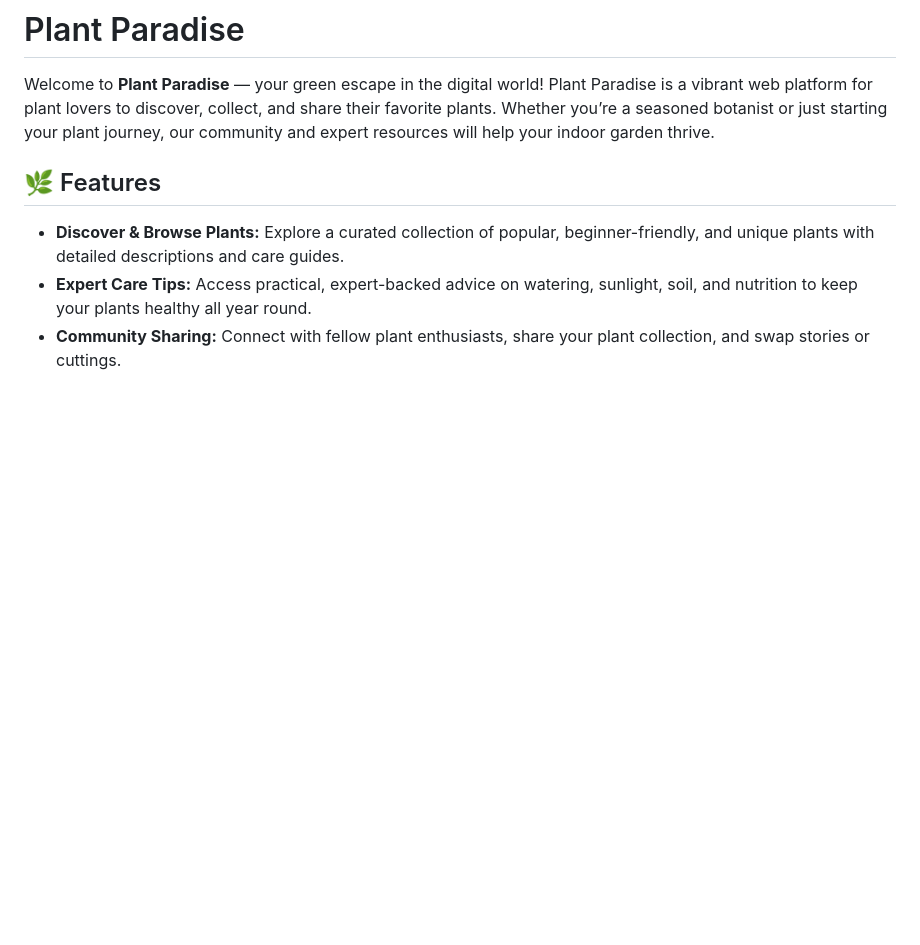
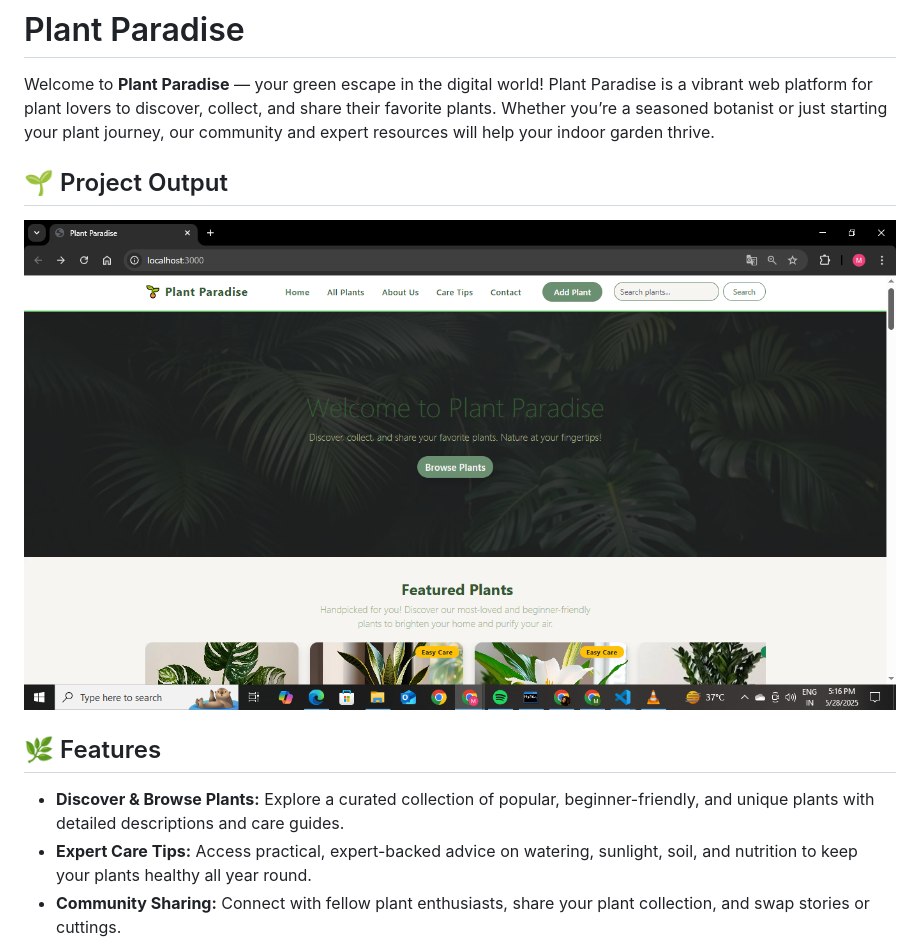
Before and after one commit to MitiPatel205/plant-paradise, a Markdown page: README.md, the part around the change. Rendered like a GitHub page; pictures changed too: public/images/Plant Paradise.png (added); blank space fills up the shorter version.

```diff
--- a/README.md
+++ b/README.md
@@ -1,6 +1,9 @@
 # Plant Paradise
 
 Welcome to **Plant Paradise** — your green escape in the digital world! Plant Paradise is a vibrant web platform for plant lovers to discover, collect, and share their favorite plants. Whether you’re a seasoned botanist or just starting your plant journey, our community and expert resources will help your indoor garden thrive.
+## 🌱 Project Output
+
+![Plant Paradise Output](public/images/Plant%20Paradise.png)
 
 ## 🌿 Features
 
```
